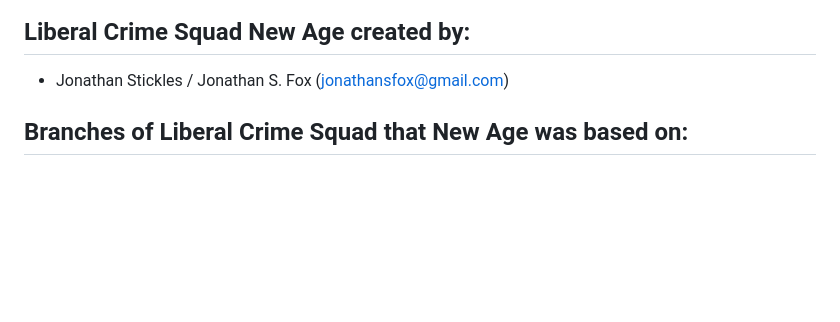
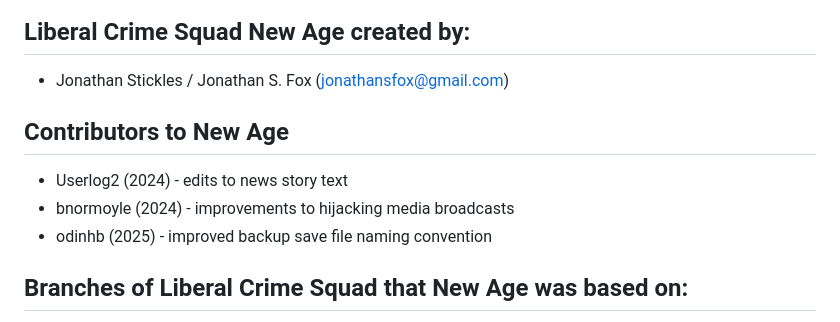
Before and after one commit to jonathansfox/lcs-new-age, a Markdown page: AUTHORS.md, the part around the change. Rendered like a GitHub page; blank space fills up the shorter version.

Commit message:
Updated authors to credit folks who have sent pull requests for New Age

```diff
--- a/AUTHORS.md
+++ b/AUTHORS.md
@@ -12,6 +12,12 @@ Liberal Crime Squad: New Age is a complete rewrite and fork of Liberal Crime Squ
 ## Liberal Crime Squad New Age created by:
 
 * Jonathan Stickles / Jonathan S. Fox (jonathansfox@gmail.com)
+
+## Contributors to New Age
+
+* Userlog2 (2024) - edits to news story text
+* bnormoyle (2024) - improvements to hijacking media broadcasts
+* odinhb (2025) - improved backup save file naming convention
 
 ## Branches of Liberal Crime Squad that New Age was based on:
 
```
